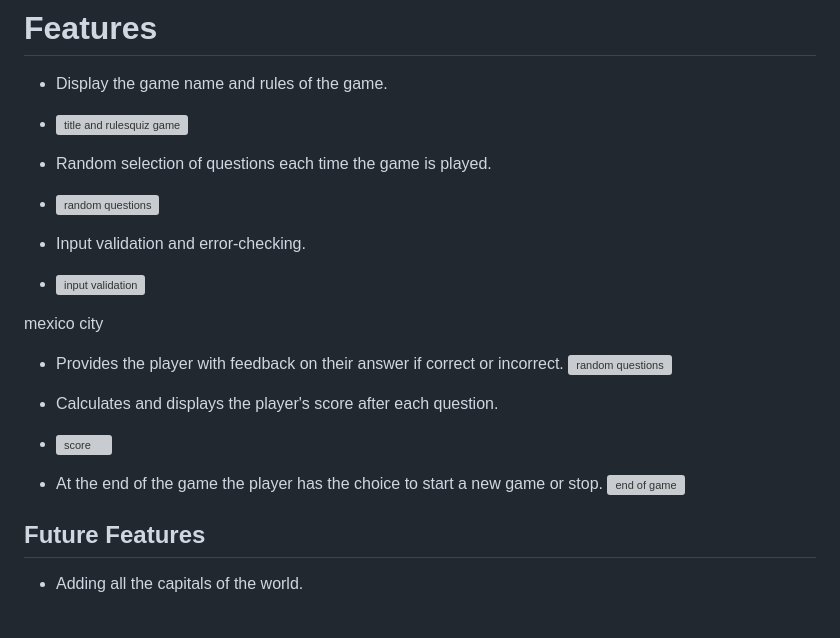
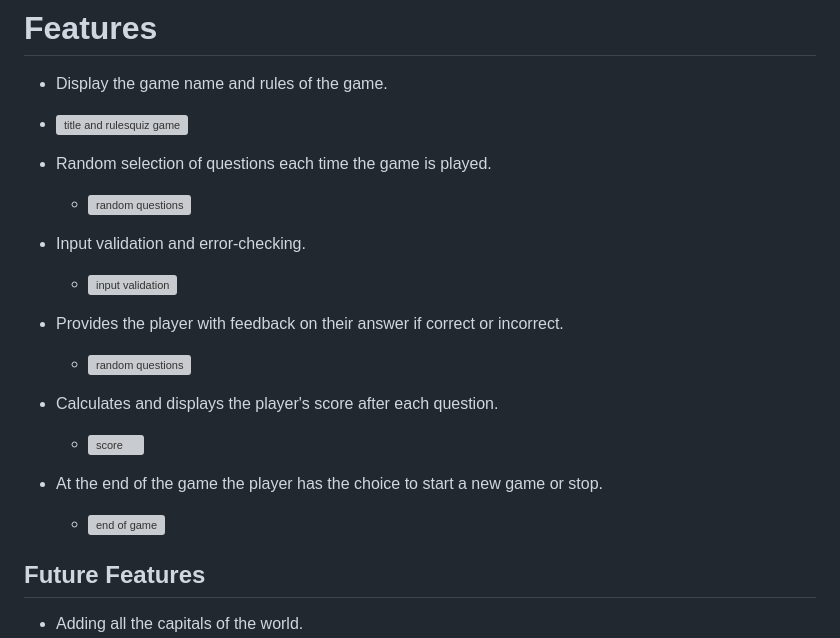
Before and after one commit to AMJL-16/World-capitals-quiz-game, a Markdown page: README.md, the part around the change. Rendered like a GitHub page; blank space fills up the shorter version; grey boxes are pictures that could not be loaded.

```diff
--- a/README.md
+++ b/README.md
@@ -32,21 +32,20 @@ The World Capitals Quiz Game is a fun and educational game that tests the player
 - <img width="371" alt="title and rulesquiz game" src="https://user-images.githubusercontent.com/116040510/236935418-7b06e840-7f3a-45d2-b84f-c15d5a16bca5.png">
 
 - Random selection of questions each time the game is played.
-- <img width="176" alt="random questions" src="https://user-images.githubusercontent.com/116040510/236936688-1221a831-a1e1-4913-aaa6-f6d57eb9b171.png">
+  - <img width="176" alt="random questions" src="https://user-images.githubusercontent.com/116040510/236936688-1221a831-a1e1-4913-aaa6-f6d57eb9b171.png">
 
 - Input validation and error-checking.
-- <img width="233" alt="input validation " src="https://user-images.githubusercontent.com/116040510/236936278-1b1d3bda-973d-499f-8838-25d4cb279bb2.png">
-mexico city
+  - <img width="233" alt="input validation " src="https://user-images.githubusercontent.com/116040510/236936278-1b1d3bda-973d-499f-8838-25d4cb279bb2.png">
 - Provides the player with feedback on their answer if correct or
   incorrect.
-  <img width="178" alt="random questions" src="https://user-images.githubusercontent.com/116040510/236937145-3f708dfa-7cb4-492c-b234-49ed1e063a81.png">
+  - <img width="178" alt="random questions" src="https://user-images.githubusercontent.com/116040510/236937145-3f708dfa-7cb4-492c-b234-49ed1e063a81.png">
 
 - Calculates and displays the player's score after each question.
-- <img width="172" alt="score " src="https://user-images.githubusercontent.com/116040510/236937386-053d2cfd-e029-419c-b9c2-3838e47dc381.png">
+  - <img width="172" alt="score " src="https://user-images.githubusercontent.com/116040510/236937386-053d2cfd-e029-419c-b9c2-3838e47dc381.png">
 
 - At the end of the game the player has the choice to start a new
   game or stop.
-  <img width="215" alt="end of game" src="https://user-images.githubusercontent.com/116040510/236937855-02ea501c-72e6-47ec-8670-7d8da329b5b4.png">
+  - <img width="215" alt="end of game" src="https://user-images.githubusercontent.com/116040510/236937855-02ea501c-72e6-47ec-8670-7d8da329b5b4.png">
 
 
 ## Future Features
```
